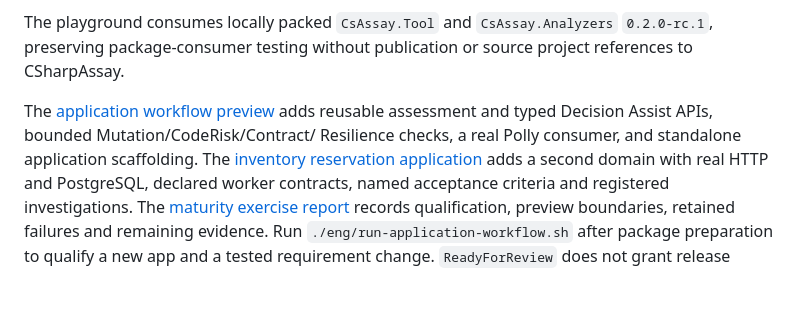
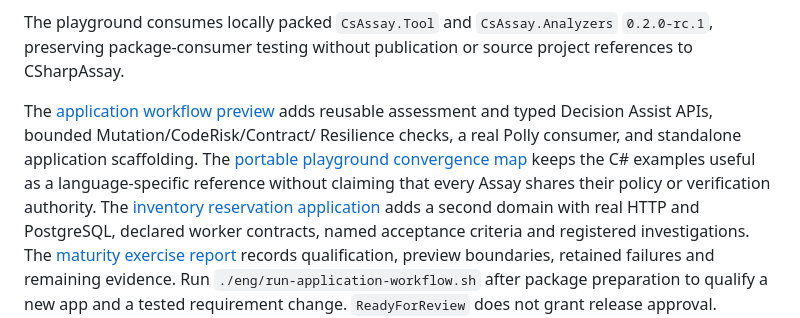
Before and after one commit to CanonFlow-Assay/CSharpAssay.Playground, a Markdown page: README.md, the part around the change. Drawn GitHub-style; blank space fills up the shorter version.

Commit message:
docs: map playground convergence phase one

```diff
--- a/README.md
+++ b/README.md
@@ -7,6 +7,9 @@ The playground consumes locally packed `CsAssay.Tool` and `CsAssay.Analyzers` `0
 The [application workflow preview](docs/application-workflow.md) adds reusable
 assessment and typed Decision Assist APIs, bounded Mutation/CodeRisk/Contract/
 Resilience checks, a real Polly consumer, and standalone application scaffolding.
+The [portable playground convergence map](docs/portable-playground-convergence.md)
+keeps the C# examples useful as a language-specific reference without claiming
+that every Assay shares their policy or verification authority.
 The [inventory reservation application](samples/80-inventory-reservation/README.md)
 adds a second domain with real HTTP and PostgreSQL, declared worker contracts,
 named acceptance criteria and registered investigations.
```
Also changed, not shown: docs/portable-playground-convergence.md (added, +50 -0 lines).
